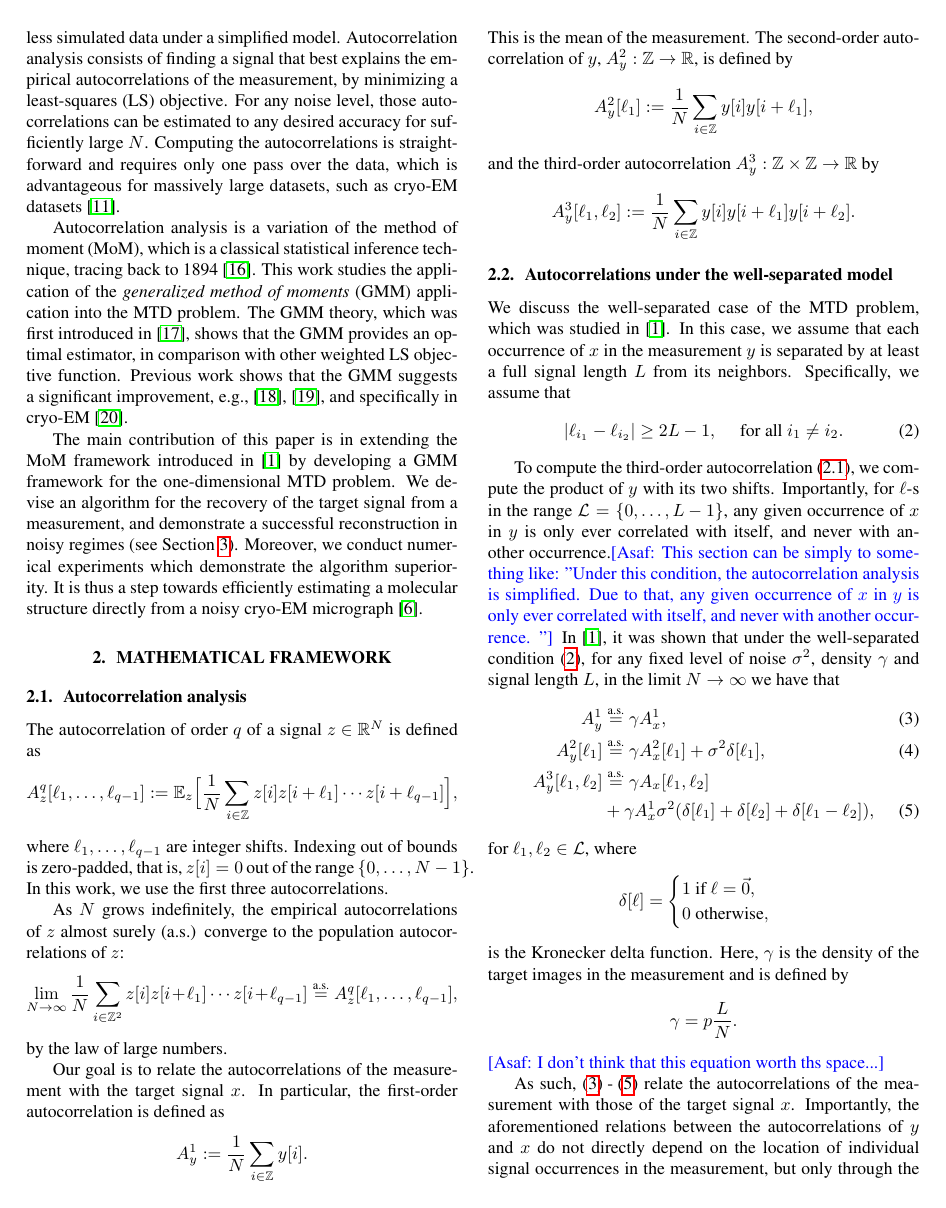
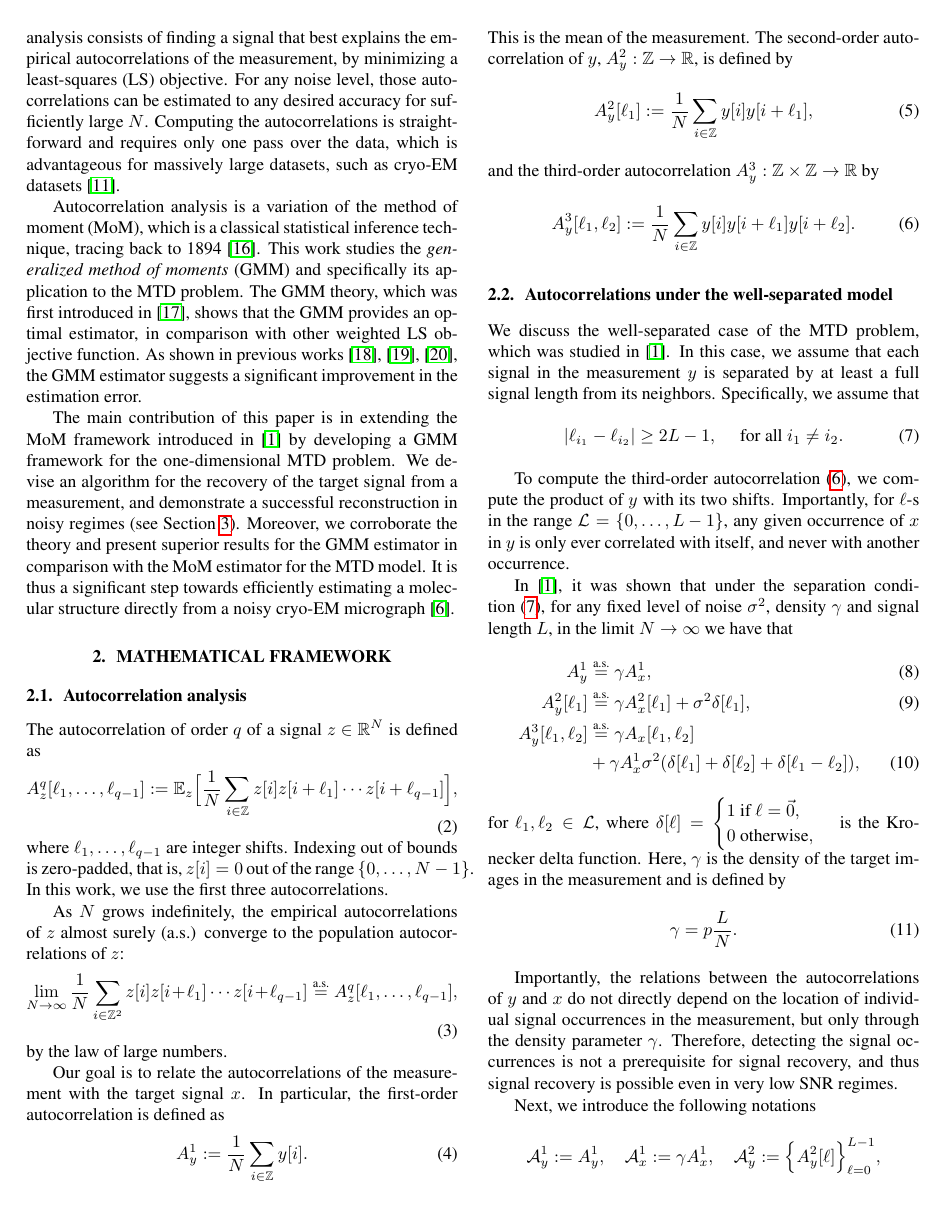
Before and after one commit to krshay/MTD-GMM, a LaTeX paper (paper/GMM_MTD.tex): page 2 of 5. Compiled offline with pdfLaTeX.

Commit message:
Update GMM_MTD.tex

```diff
--- a/paper/GMM_MTD.tex
+++ b/paper/GMM_MTD.tex
@@ -126,55 +126,55 @@ In the current analysis workflow of \mbox{cryo-EM} data \cite{bendory2020single}
 
 The MTD model was devised in \cite{bendory2018toward} in order to study the recovery of small molecules directly from the micrograph, below the current detection limit of \mbox{cryo-EM}~\cite{henderson1995potential},~\cite{d2021current}. An autocorrelation analysis technique (see Section~\ref{subsec:ac}) was implemented to recover \mbox{low-resolution}~\mbox{3-D} structures from noiseless simulated data under a simplified model. Autocorrelation analysis consists of finding a signal that best explains the empirical autocorrelations of the measurement,  by minimizing a {least-squares} (LS) objective. For any noise level, those autocorrelations can be estimated to any desired accuracy for sufficiently large~$N$. Computing the autocorrelations is straightforward and requires only one pass over the data, which is advantageous for massively large datasets, such as \mbox{cryo-EM} datasets~\cite{bendory2020single}.
 
-Autocorrelation analysis is a variation of the method of moment (MoM), which is a classical statistical inference technique, tracing back to 1894~\cite{pearson1894contributions}. This work studies the application of the \textit{generalized method of moments} (GMM)  application into the MTD problem. The GMM theory, which was first introduced in~\cite{Hansen1982}, shows that the GMM provides an optimal estimator, in comparison with other weighted LS objective function. Previous work shows that the GMM suggests a significant improvement, e.g., \cite{fan2018optimal}, \cite{roodman2009xtabond2}, and specifically in cryo-EM~\cite{abas2021generalized}.
+Autocorrelation analysis is a variation of the method of moment (MoM), which is a classical statistical inference technique, tracing back to 1894~\cite{pearson1894contributions}. This work studies the \textit{generalized method of moments} (GMM) and specifically its application to the MTD problem. The GMM theory, which was first introduced in~\cite{Hansen1982}, shows that the GMM provides an optimal estimator, in comparison with other weighted LS objective function. As shown in previous works~\cite{abas2021generalized}, \cite{fan2018optimal}, \cite{roodman2009xtabond2}, the GMM estimator suggests a significant improvement in the estimation error.
 
-The main contribution of this paper is in extending the MoM framework introduced in~\cite{bendory2019multi} by developing a GMM framework for the one-dimensional MTD problem. We devise an algorithm for the recovery of the target signal from a measurement, and demonstrate a successful reconstruction in noisy regimes~(see Section~\ref{sec:numerical}). Moreover, we conduct numerical experiments which demonstrate the algorithm superiority. It is thus a step towards efficiently estimating a molecular structure directly from a noisy \mbox{cryo-EM} micrograph~\cite{bendory2018toward}.
-%Moreover, we corroborate the theory and present superior results for the GMM estimator in comparison with the MoM estimator for the MTD model. It is thus a significant step towards efficiently estimating a molecular structure directly from a noisy \mbox{cryo-EM} micrograph~\cite{bendory2018toward}.
+The main contribution of this paper is in extending the MoM framework introduced in~\cite{bendory2019multi} by developing a GMM framework for the one-dimensional MTD problem. We devise an algorithm for the recovery of the target signal from a measurement, and demonstrate a successful reconstruction in noisy regimes~(see Section~\ref{sec:numerical}). Moreover, we corroborate the theory and present superior results for the GMM estimator in comparison with the MoM estimator for the MTD model. It is thus a significant step towards efficiently estimating a molecular structure directly from a noisy \mbox{cryo-EM} micrograph~\cite{bendory2018toward}.
 
 \section{Mathematical framework}
 \label{sec:math}
 \subsection{Autocorrelation analysis}
 \label{subsec:ac}
 The autocorrelation of order~$q$ of a signal~\mbox{$z \in \mathbb{R}^{N}$} is defined as
-\begin{equation*}
+\begin{equation}
 A_z^q[\ell_1, \ldots, \ell_{q-1}] := \mathbb{E}_z\Big[\frac{1}{N} \sum_{i \in \mathbb{Z}} z[i] z[i + \ell_1] \cdots z[i + \ell_{q-1}]\Big],
-\end{equation*}
+\end{equation}
 where~$\ell_1, \ldots, \ell_{q-1}$ are integer shifts. Indexing out of bounds is zero-padded, that is,~\mbox{$z[i] = 0$} out of the range~\mbox{$\{0, \ldots, {N-1}\}$}. In this work, we use the first three autocorrelations.
 
 As~$N$ grows indefinitely, the empirical autocorrelations of~$z$ almost surely (a.s.) converge to the population autocorrelations of~$z$:
-\begin{equation*}
+\begin{equation}
 \lim_{N \rightarrow \infty} \frac{1}{N} \sum_{i \in \mathbb{Z}^2} z[i] z[i + \ell_1] \cdots z[i + \ell_{q-1}] \stackrel{\text{a.s.}}{=}A_z^q[\ell_1, \ldots, \ell_{q-1}],
-\end{equation*}
+\end{equation}
 by the law of large numbers.
 
 Our goal is to relate the autocorrelations of the measurement with the target signal~$x$. In particular, the first-order autocorrelation is defined as
-\begin{equation*}
+\begin{equation}
 \label{eq:AM1}
 A_{y}^1 := \frac{1}{N} \sum_{i \in \mathbb{Z}} y[i].
-\end{equation*}
+\end{equation}
 This is the mean of the measurement. The second-order autocorrelation of~$y$, \mbox{$A_{y}^2: \mathbb{Z} \rightarrow \mathbb{R}$}, is defined by
-\begin{equation*}
+\begin{equation}
 \label{eq:AM2}
 A_{y}^2 [\ell_1] := \frac{1}{N} \sum_{i \in \mathbb{Z}} y[i] y[i + \ell_1],
-\end{equation*}
+\end{equation}
 and the third-order autocorrelation~\mbox{$A_{y}^3: \mathbb{Z} \times \mathbb{Z} \rightarrow \mathbb{R}$} by
-\begin{equation*}
+\begin{equation}
 \label{eq:AM3}
 A_{y}^3 [\ell_1, \ell_2] := \frac{1}{N} \sum_{i \in \mathbb{Z}} y[i] y[i + \ell_1] y[i + \ell_2].
-\end{equation*}
+\end{equation}
 
 
 \subsection{Autocorrelations under the well-separated model}
 \label{subsec:relations}
-We discuss the \mbox{well-separated} case of the MTD problem, which was studied in~\cite{bendory2019multi}. In this case, we assume that each occurrence of~$x$ in the measurement~$y$ is separated by at least a full signal length~$L$ from its neighbors. Specifically, we assume that
+We discuss the \mbox{well-separated} case of the MTD problem, which was studied in~\cite{bendory2019multi}. In this case, we assume that each signal in the measurement~$y$ is separated by at least a full signal length from its neighbors. Specifically, we assume that
 \begin{equation}
 \label{eq:sep}
 |\ell_{i_1} - \ell_{i_2}| \ge 2L - 1, \quad \text{ for all } i_1 \ne i_2.
 \end{equation}
 
 %Figure~\ref{fig:Micrograph_shifts}(a) presents an example of a measurement obeying the separation condition~(\ref{eq:sep}).
-To compute the third-order autocorrelation~(\ref{eq:AM3}), we compute the product of~$y$ with its two shifts. Importantly, for~\mbox{$\ell$-s} in the range~$\mathcal{L} = \{0, \ldots, {L - 1}\}$, any given occurrence of~$x$ in~$y$ is only ever correlated with itself, and never with another occurrence.\asafc{This section can be simply to something like: ''Under this condition, the autocorrelation analysis is simplified. Due to that, any given occurrence of~$x$ in~$y$ is only ever correlated with itself, and never with another occurrence. ''}
-In~\cite{bendory2019multi}, it was shown that under the well-separated condition~(\ref{eq:sep}), for any fixed level of noise~$\sigma^2$, density~$\gamma$ and signal length~$L$, in the limit~\mbox{$N \rightarrow \infty$} we have that
+To compute the third-order autocorrelation~(\ref{eq:AM3}), we compute the product of~$y$ with its two shifts. Importantly, for~\mbox{$\ell$-s} in the range~$\mathcal{L} = \{0, \ldots, {L - 1}\}$, any given occurrence of~$x$ in~$y$ is only ever correlated with itself, and never with another occurrence.
+
+In~\cite{bendory2019multi}, it was shown that under the separation condition~(\ref{eq:sep}), for any fixed level of noise~$\sigma^2$, density~$\gamma$ and signal length~$L$, in the limit~\mbox{$N \rightarrow \infty$} we have that
 \begin{align}
 \label{eq:well_separated_1st}
 A_{y}^1 &\stackrel{\text{a.s.}}{=} \gamma A_{x}^1, \\
@@ -183,24 +183,18 @@ A_{y}^2 [\ell_1] &\stackrel{\text{a.s.}}{=} \gamma A_{x}^2 [\ell_1] + \sigma^2\d
 \label{eq:well_separated_3rd}
 A_{y}^3 [\ell_1, \ell_2] &\stackrel{\text{a.s.}}{=} \gamma A_{x} [\ell_1, \ell_2] \nonumber \\&+ \gamma A_{x}^1 \sigma^2 (\delta[\ell_1] + \delta[\ell_2] + \delta[\ell_1 - \ell_2]),
 \end{align}
-for~$\ell_1, \ell_2 \in \mathcal{L}$, where
-\begin{equation*}
-%\label{eq:delta}
-\delta[\ell] = \begin{cases} 1 \text{ if } \ell = \vec{0}, \\ 0 \text{ otherwise}, \end{cases}
-\end{equation*}
-is the Kronecker delta function. Here,~$\gamma$ is the density of the target images in the measurement and is defined by
-\begin{equation*}
-\gamma = p \frac{L}{N}.
-\end{equation*}
-\asafc{I don't think that this equation worth ths space...}
+for~$\ell_1, \ell_2 \in \mathcal{L}$, where~$\delta[\ell] = \begin{cases} 1 \text{ if } \ell = \vec{0}, \\ 0 \text{ otherwise}, \end{cases}$ is the Kronecker delta function. Here,~$\gamma$ is the density of the target images in the measurement and is defined by
+\begin{equation}\gamma = p \frac{L}{N}.\end{equation}
 
-
-As such,~\mbox{(\ref{eq:well_separated_1st}) -~(\ref{eq:well_separated_3rd})} relate the autocorrelations of the measurement with those of the target signal~$x$. Importantly, the aforementioned relations between the autocorrelations of~$y$ and~$x$ do not directly depend on the location of individual signal occurrences in the measurement, but only through the density parameter~$\gamma$. Therefore, detecting the signal occurrences is not a prerequisite for signal recovery, and thus signal recovery is possible even in very low SNR regimes.
+Importantly, the relations between the autocorrelations of~$y$ and~$x$ do not directly depend on the location of individual signal occurrences in the measurement, but only through the density parameter~$\gamma$. Therefore, detecting the signal occurrences is not a prerequisite for signal recovery, and thus signal recovery is possible even in very low SNR regimes.
 
 Next, we introduce the following notations
 \begin{align}
 \A_y^1 &:= A_y^1, \quad \A_x^1 := \gamma A_x^1, \nonumber\quad
-	 \A_y^2 := \Big\{A_y^2[\ell]\Big\}_{\ell=0}^{L-1},\nonumber \\ 	\A_x^2 &:= \Big\{\gamma A_x^2[\ell]+ \sigma^2 \delta[\ell]\Big\}_{\ell=0}^{L-1},\nonumber\quad
+	 \A_y^2 := \Big\{A_y^2[\ell]\Big\}_{\ell=0}^{L-1},\nonumber
+\end{align}
+\begin{align}
+	\A_x^2 &:= \Big\{\gamma A_x^2[\ell]+ \sigma^2 \delta[\ell]\Big\}_{\ell=0}^{L-1},\nonumber\quad
 	\A_y^3 := \Big\{A_y^3[\ell_1, \ell_2]\Big\}_{\ell_1,\ell_2=0}^{L-1},\nonumber \\
 	\A_x^3 &:= \Big\{\gamma A_x^3[\ell_1, \ell_2] \nonumber\\&+ \gamma A_{x}^1 \sigma^2 (\delta[\ell_1] + \delta[\ell_2] + \delta[\ell_1 - \ell_2])\Big\}_{\ell_1,\ell_2=0}^{L-1}. \nonumber
 \end{align}
```
Also changed, not shown: paper/GMM_MTD.tex (44 more changed lines).
